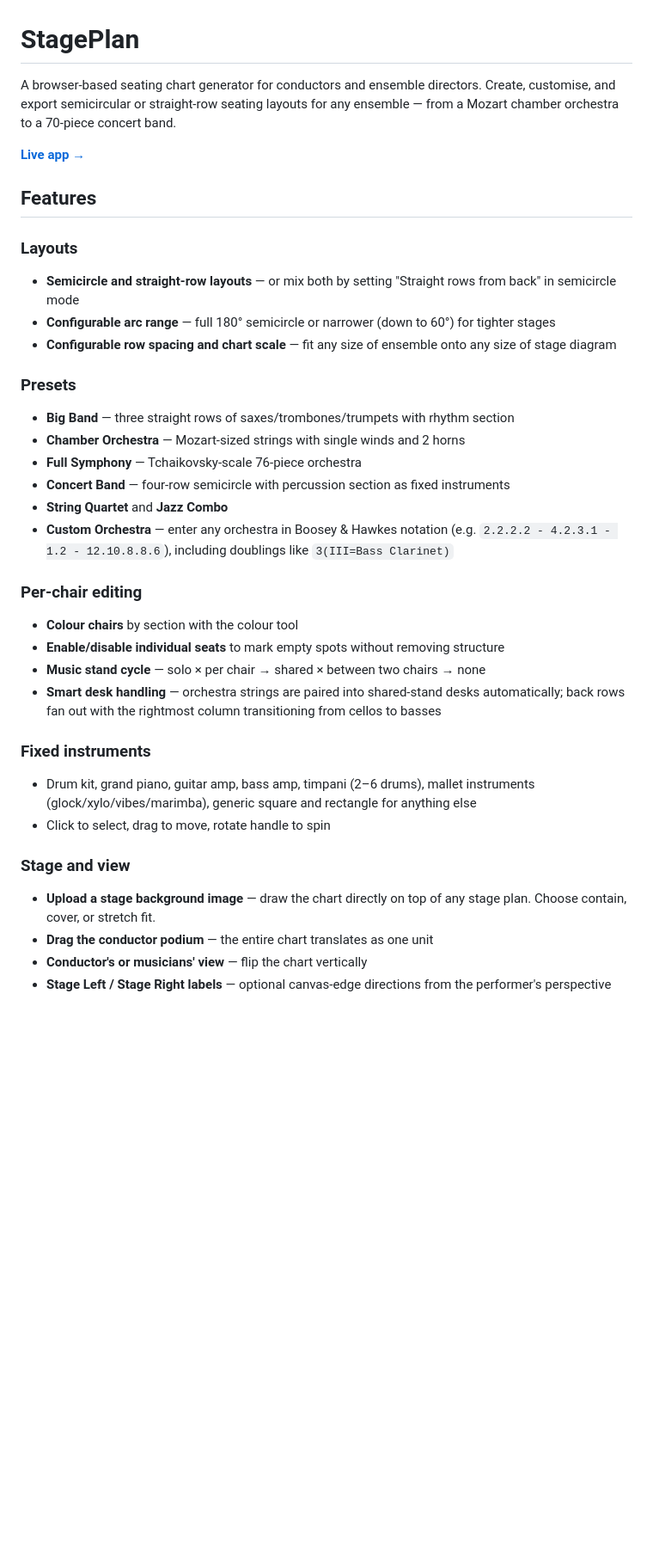
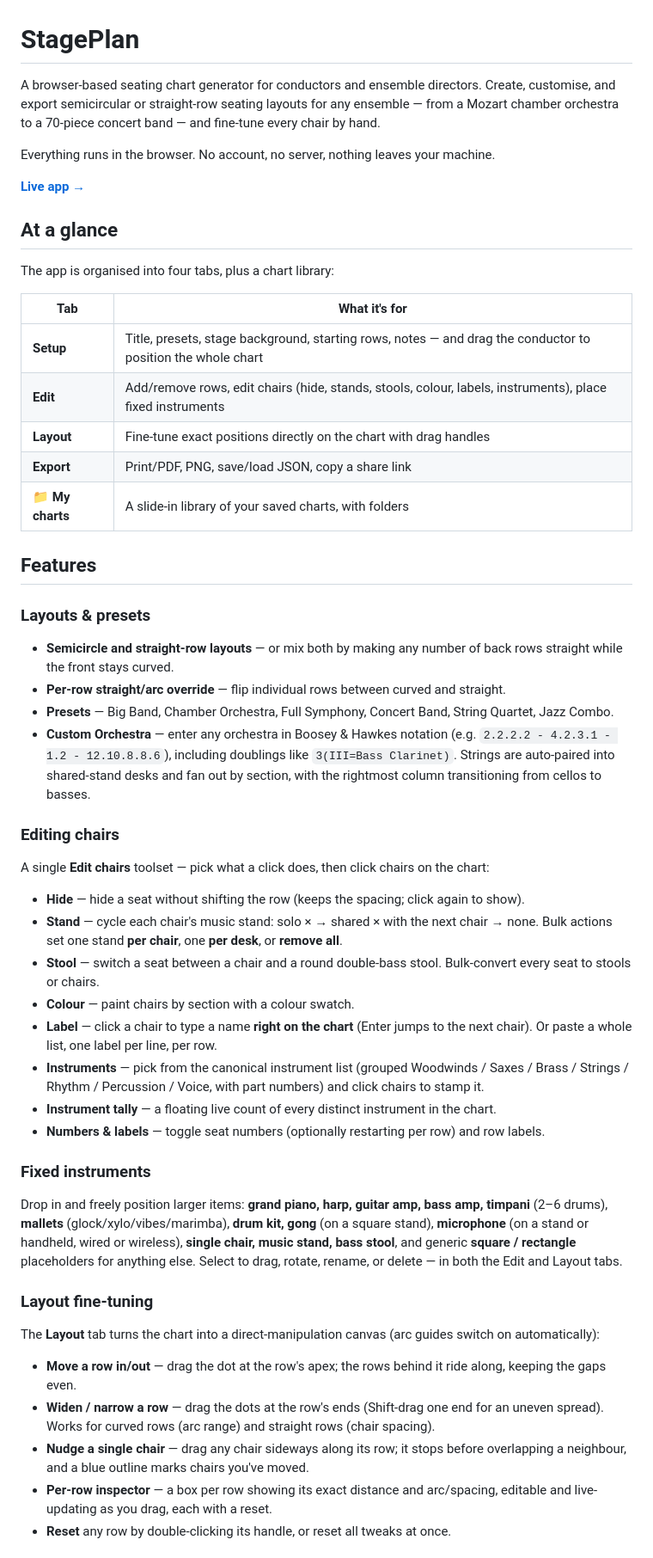
Before and after one commit to benperche/StagePlan, a Markdown page: README.md, the part around one of its changes. Shown at 86% size. GitHub-like rendering; blank space fills up the shorter version.

Commit message:
Rewrite README for the current feature set
Documents the four-tab structure (Setup / Edit / Layout / Export) + chart
library, the full Edit-chairs toolset (hide / stand / stool / colour /
label / instruments), inline + paste + instrument labelling, all fixed
instruments, the Layout-tab drag handles + per-row inspector, conductor
move/rename, background + scale, zoom/pan, and library/save/share. Drops
the now-completed roadmap.

Co-Authored-By: Claude Opus 4.8 <noreply@anthropic.com>

```diff
--- a/README.md
+++ b/README.md
@@ -1,37 +1,50 @@
 # StagePlan
 
-A browser-based seating chart generator for conductors and ensemble directors. Create, customise, and export semicircular or straight-row seating layouts for any ensemble — from a Mozart chamber orchestra to a 70-piece concert band.
+A browser-based seating chart generator for conductors and ensemble directors. Create, customise, and export semicircular or straight-row seating layouts for any ensemble — from a Mozart chamber orchestra to a 70-piece concert band — and fine-tune every chair by hand.
+
+Everything runs in the browser. No account, no server, nothing leaves your machine.
 
 **[Live app →](https://benperche.github.io/StagePlan/)**
 
+## At a glance
+
+The app is organised into four tabs, plus a chart library:
+
+| Tab | What it's for |
+|---|---|
+| **Setup** | Title, presets, stage background, starting rows, notes — and drag the conductor to position the whole chart |
+| **Edit** | Add/remove rows, edit chairs (hide, stands, stools, colour, labels, instruments), place fixed instruments |
+| **Layout** | Fine-tune exact positions directly on the chart with drag handles |
+| **Export** | Print/PDF, PNG, save/load JSON, copy a share link |
+| **📁 My charts** | A slide-in library of your saved charts, with folders |
+
 ## Features
 
-### Layouts
-- **Semicircle and straight-row layouts** — or mix both by setting "Straight rows from back" in semicircle mode
-- **Configurable arc range** — full 180° semicircle or narrower (down to 60°) for tighter stages
-- **Configurable row spacing and chart scale** — fit any size of ensemble onto any size of stage diagram
+### Layouts & presets
+- **Semicircle and straight-row layouts** — or mix both by making any number of back rows straight while the front stays curved.
+- **Per-row straight/arc override** — flip individual rows between curved and straight.
+- **Presets** — Big Band, Chamber Orchestra, Full Symphony, Concert Band, String Quartet, Jazz Combo.
+- **Custom Orchestra** — enter any orchestra in Boosey & Hawkes notation (e.g. `2.2.2.2 - 4.2.3.1 - 1.2 - 12.10.8.8.6`), including doublings like `3(III=Bass Clarinet)`. Strings are auto-paired into shared-stand desks and fan out by section, with the rightmost column transitioning from cellos to basses.
 
-### Presets
-- **Big Band** — three straight rows of saxes/trombones/trumpets with rhythm section
-- **Chamber Orchestra** — Mozart-sized strings with single winds and 2 horns
-- **Full Symphony** — Tchaikovsky-scale 76-piece orchestra
-- **Concert Band** — four-row semicircle with percussion section as fixed instruments
-- **String Quartet** and **Jazz Combo**
-- **Custom Orchestra** — enter any orchestra in Boosey & Hawkes notation (e.g. `2.2.2.2 - 4.2.3.1 - 1.2 - 12.10.8.8.6`), including doublings like `3(III=Bass Clarinet)`
-
-### Per-chair editing
-- **Colour chairs** by section with the colour tool
-- **Enable/disable individual seats** to mark empty spots without removing structure
-- **Music stand cycle** — solo × per chair → shared × between two chairs → none
-- **Smart desk handling** — orchestra strings are paired into shared-stand desks automatically; back rows fan out with the rightmost column transitioning from cellos to basses
+### Editing chairs
+A single **Edit chairs** toolset — pick what a click does, then click chairs on the chart:
+- **Hide** — hide a seat without shifting the row (keeps the spacing; click again to show).
+- **Stand** — cycle each chair's music stand: solo × → shared × with the next chair → none. Bulk actions set one stand **per chair**, one **per desk**, or **remove all**.
+- **Stool** — switch a seat between a chair and a round double-bass stool. Bulk-convert every seat to stools or chairs.
+- **Colour** — paint chairs by section with a colour swatch.
+- **Label** — click a chair to type a name **right on the chart** (Enter jumps to the next chair). Or paste a whole list, one label per line, per row.
+- **Instruments** — pick from the canonical instrument list (grouped Woodwinds / Saxes / Brass / Strings / Rhythm / Percussion / Voice, with part numbers) and click chairs to stamp it.
+- **Instrument tally** — a floating live count of every distinct instrument in the chart.
+- **Numbers & labels** — toggle seat numbers (optionally restarting per row) and row labels.
 
 ### Fixed instruments
-- Drum kit, grand piano, guitar amp, bass amp, timpani (2–6 drums), mallet instruments (glock/xylo/vibes/marimba), generic square and rectangle for anything else
-- Click to select, drag to move, rotate handle to spin
+Drop in and freely position larger items: **grand piano, harp, guitar amp, bass amp, timpani** (2–6 drums), **mallets** (glock/xylo/vibes/marimba), **drum kit, gong** (on a square stand), **microphone** (on a stand or handheld, wired or wireless), **single chair, music stand, bass stool**, and generic **square / rectangle** placeholders for anything else. Select to drag, rotate, rename, or delete — in both the Edit and Layout tabs.
 
-### Stage and view
-- **Upload a stage background image** — draw the chart directly on top of any stage plan. Choose contain, cover, or stretch fit.
-- **Drag the conductor podium** — the entire chart translates as one unit
-- **Conductor's or musicians' view** — flip the chart vertically
-- **Stage Left / Stage Right labels** — optional canvas-edge directions from the performer's perspective
+### Layout fine-tuning
+The **Layout** tab turns the chart into a direct-manipulation canvas (arc guides switch on automatically):
+- **Move a row in/out** — drag the dot at the row's apex; the rows behind it ride along, keeping the gaps even.
+- **Widen / narrow a row** — drag the dots at the row's ends (Shift-drag one end for an uneven spread). Works for curved rows (arc range) and straight rows (chair spacing).
+- **Nudge a single chair** — drag any chair sideways along its row; it stops before overlapping a neighbour, and a blue outline marks chairs you've moved.
+- **Per-row inspector** — a box per row showing its exact distance and arc/spacing, editable and live-updating as you drag, each with a reset.
+- **Reset** any row by double-clicking its handle, or reset all tweaks at once.
 
```
Also changed, not shown: other parts of README.md (+19 -15 lines).
